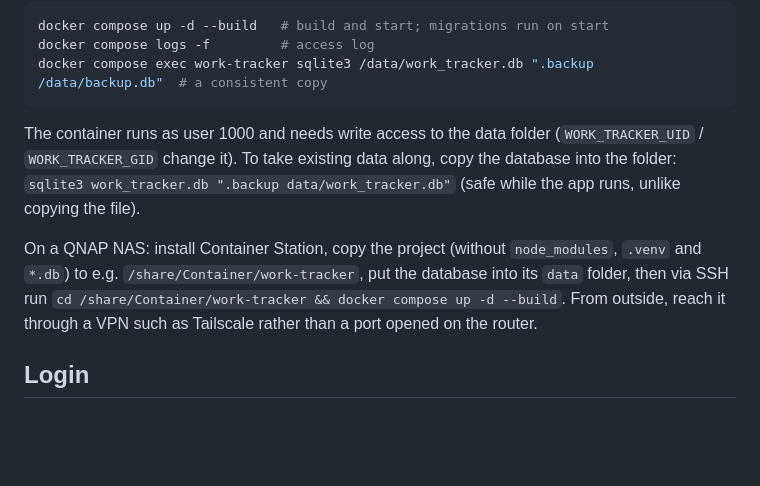
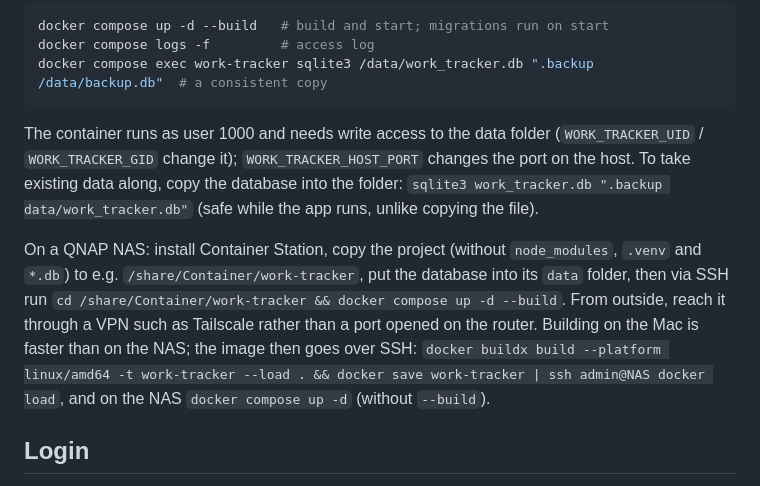
Before and after one commit to mayo-s/work-tracker, a Markdown page: README.md, the part around the change. Drawn GitHub-style; blank space fills up the shorter version.

Commit message:
Instructions on building for the NAS.

````diff
--- a/README.md
+++ b/README.md
@@ -97,13 +97,15 @@ docker compose exec work-tracker sqlite3 /data/work_tracker.db ".backup /data/ba
 ```
 
 The container runs as user 1000 and needs write access to the data folder (`WORK_TRACKER_UID` / `WORK_TRACKER_GID`
-change it). To take existing data along, copy the database into the folder: `sqlite3 work_tracker.db ".backup
+change it); `WORK_TRACKER_HOST_PORT` changes the port on the host. To take existing data along, copy the database into the folder: `sqlite3 work_tracker.db ".backup
 data/work_tracker.db"` (safe while the app runs, unlike copying the file).
 
 On a QNAP NAS: install Container Station, copy the project (without `node_modules`, `.venv` and `*.db`) to e.g.
 `/share/Container/work-tracker`, put the database into its `data` folder, then via SSH run `cd
 /share/Container/work-tracker && docker compose up -d --build`. From outside, reach it through a VPN such as Tailscale
-rather than a port opened on the router.
+rather than a port opened on the router. Building on the Mac is faster than on the NAS; the image then goes over SSH:
+`docker buildx build --platform linux/amd64 -t work-tracker --load . && docker save work-tracker | ssh admin@NAS docker
+load`, and on the NAS `docker compose up -d` (without `--build`).
 
 ## Login
 
````
